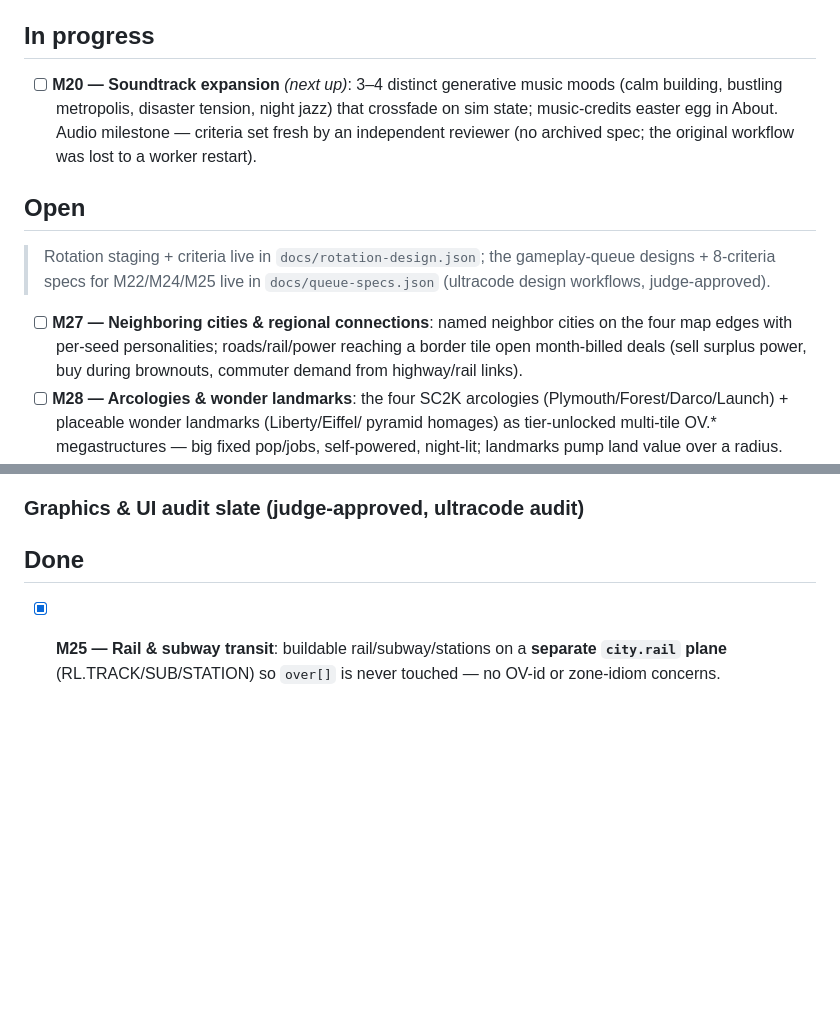
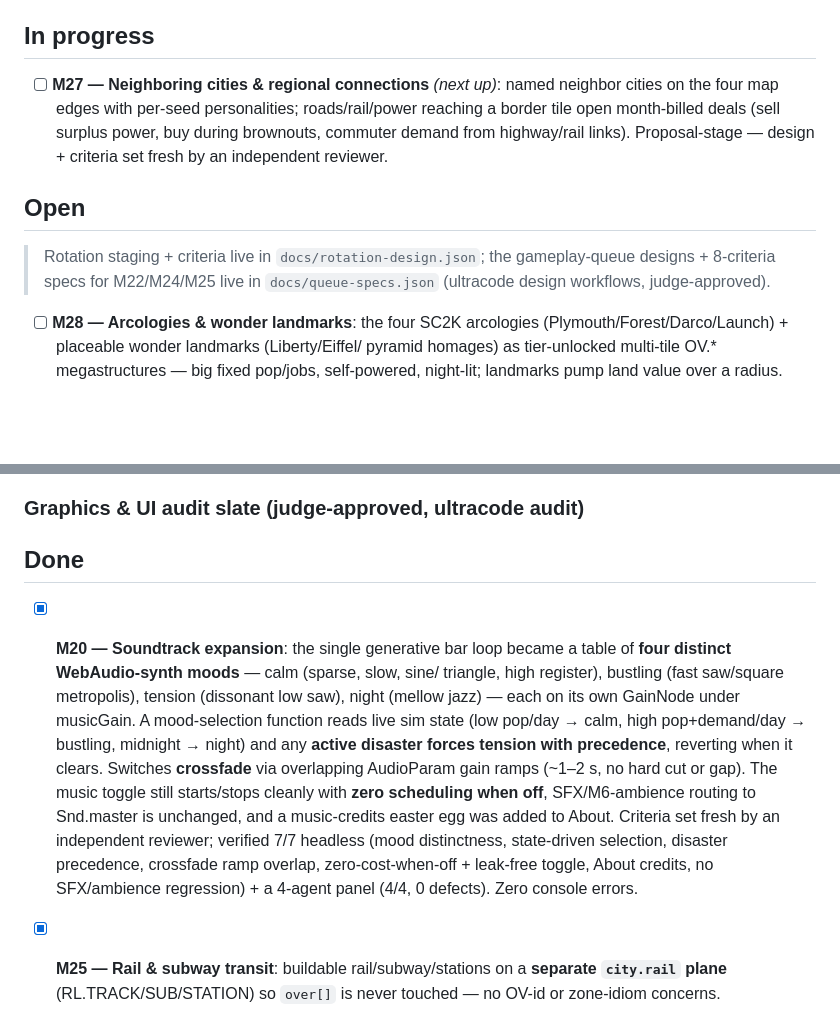
Before and after one commit to MS-707/Sim-City-99, a Markdown page: MILESTONES.md, 2 parts joined by grey strips. Rendered like a GitHub page; blank space fills up the shorter version.

Commit message:
M20 done: soundtrack expansion shipped & verified; queue M27 next
Marked M20 done — four crossfading generative moods selected by sim state with
disaster-tension precedence, About credits, zero-cost-when-off. Verified 7/7 +
panel 4/4. Shipped to the artifact. Promoted M27 (regional connections;
proposal-stage, design + criteria set fresh).

Co-Authored-By: Claude Opus 4.8 <noreply@anthropic.com>
Claude-Session: https://claude.ai/code/session_01MQQTz3CLc2yGxXS3ZYFU83

```diff
--- a/MILESTONES.md
+++ b/MILESTONES.md
@@ -6,11 +6,11 @@ Queue policy: keep at least 5 open improvements at all times.
 
 ## In progress
 
-- [ ] **M20 — Soundtrack expansion** *(next up)*: 3–4 distinct generative music
-  moods (calm building, bustling metropolis, disaster tension, night jazz) that
-  crossfade on sim state; music-credits easter egg in About. Audio milestone —
-  criteria set fresh by an independent reviewer (no archived spec; the original
-  workflow was lost to a worker restart).
+- [ ] **M27 — Neighboring cities & regional connections** *(next up)*: named
+  neighbor cities on the four map edges with per-seed personalities;
+  roads/rail/power reaching a border tile open month-billed deals (sell surplus
+  power, buy during brownouts, commuter demand from highway/rail links).
+  Proposal-stage — design + criteria set fresh by an independent reviewer.
 
 ## Open
 
@@ -18,10 +18,6 @@ Queue policy: keep at least 5 open improvements at all times.
 > gameplay-queue designs + 8-criteria specs for M22/M24/M25 live in
 > `docs/queue-specs.json` (ultracode design workflows, judge-approved).
 
-- [ ] **M27 — Neighboring cities & regional connections**: named neighbor
-  cities on the four map edges with per-seed personalities; roads/rail/power
-  reaching a border tile open month-billed deals (sell surplus power, buy
-  during brownouts, commuter demand from highway/rail links).
 - [ ] **M28 — Arcologies & wonder landmarks**: the four SC2K arcologies
   (Plymouth/Forest/Darco/Launch) + placeable wonder landmarks (Liberty/Eiffel/
   pyramid homages) as tier-unlocked multi-tile OV.* megastructures — big fixed
@@ -45,6 +41,22 @@ Queue policy: keep at least 5 open improvements at all times.
 
 
 ## Done
+
+- [x] **M20 — Soundtrack expansion**: the single generative bar loop became a
+  table of **four distinct WebAudio-synth moods** — calm (sparse, slow, sine/
+  triangle, high register), bustling (fast saw/square metropolis), tension
+  (dissonant low saw), night (mellow jazz) — each on its own GainNode under
+  musicGain. A mood-selection function reads live sim state (low pop/day → calm,
+  high pop+demand/day → bustling, midnight → night) and any **active disaster
+  forces tension with precedence**, reverting when it clears. Switches
+  **crossfade** via overlapping AudioParam gain ramps (~1–2 s, no hard cut or
+  gap). The music toggle still starts/stops cleanly with **zero scheduling when
+  off**, SFX/M6-ambience routing to Snd.master is unchanged, and a music-credits
+  easter egg was added to About. Criteria set fresh by an independent reviewer;
+  verified 7/7 headless (mood distinctness, state-driven selection, disaster
+  precedence, crossfade ramp overlap, zero-cost-when-off + leak-free toggle,
+  About credits, no SFX/ambience regression) + a 4-agent panel (4/4, 0 defects).
+  Zero console errors.
 
 - [x] **M25 — Rail & subway transit**: buildable rail/subway/stations on a
   **separate `city.rail` plane** (RL.TRACK/SUB/STATION) so `over[]` is never
```
